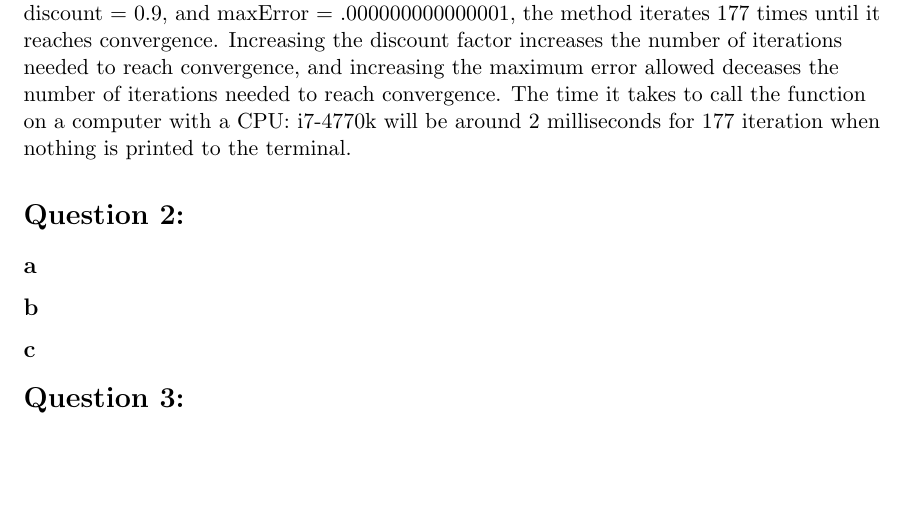
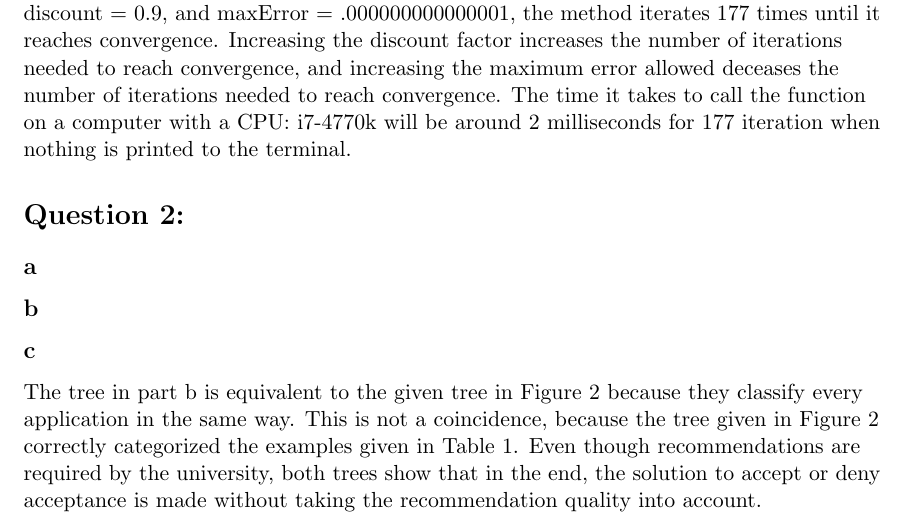
Before and after one commit to swiftsword94/assign4, a LaTeX document (p4.tex): part of page 2 of 11, cut so that both start at the same text, the shorter picture padded with empty space. Compiled offline with pdfLaTeX.

Commit message:
added 3c

```diff
--- a/p4.tex
+++ b/p4.tex
@@ -98,7 +98,7 @@ The implementation used to code value iteration was the Bellman equation. The eq
 \subsection*{b}
 
 \subsection*{c}
-
+The tree in part b is equivalent to the given tree in Figure 2 because they classify every application in the same way. This is not a coincidence, because the tree given in Figure 2 correctly categorized the examples given in Table 1. Even though recommendations are required by the university, both trees show that in the end, the solution to accept or deny acceptance is made without taking the recommendation quality into account.\\
 \section*{Question 3:}
 \subsection*{a}
 Positive class: \\
```
